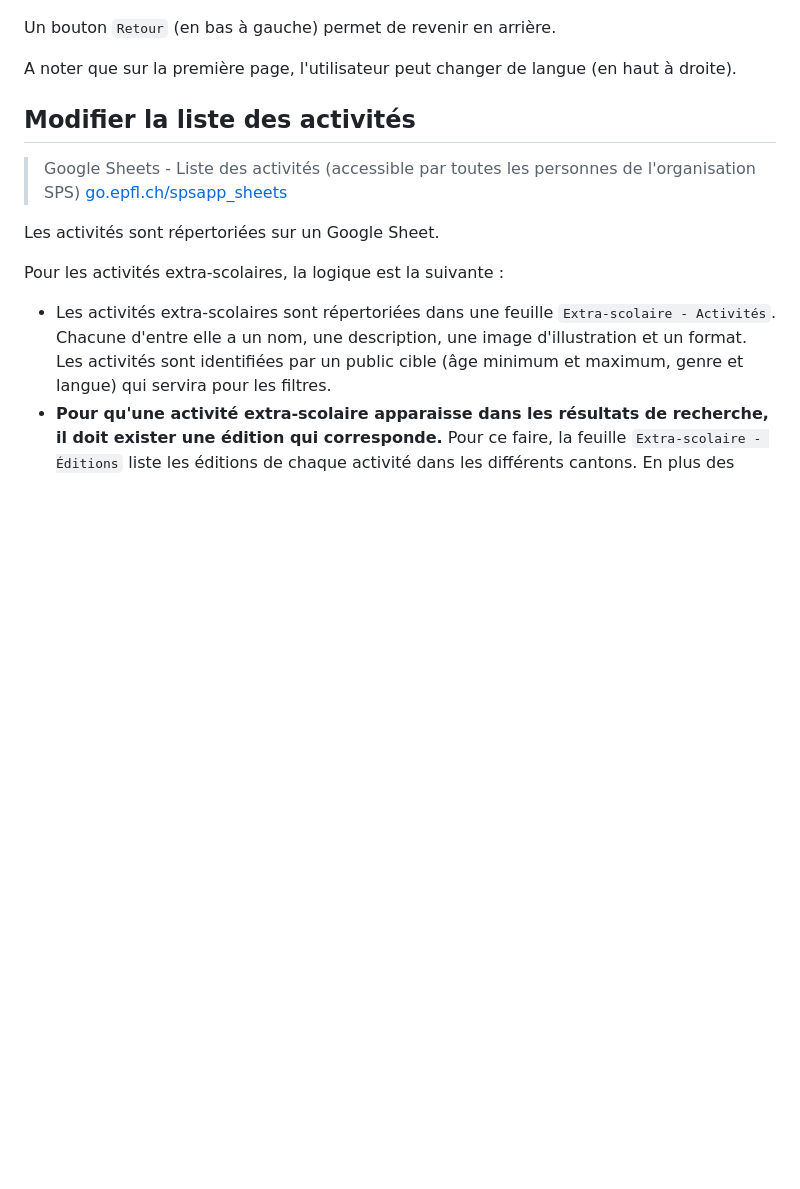
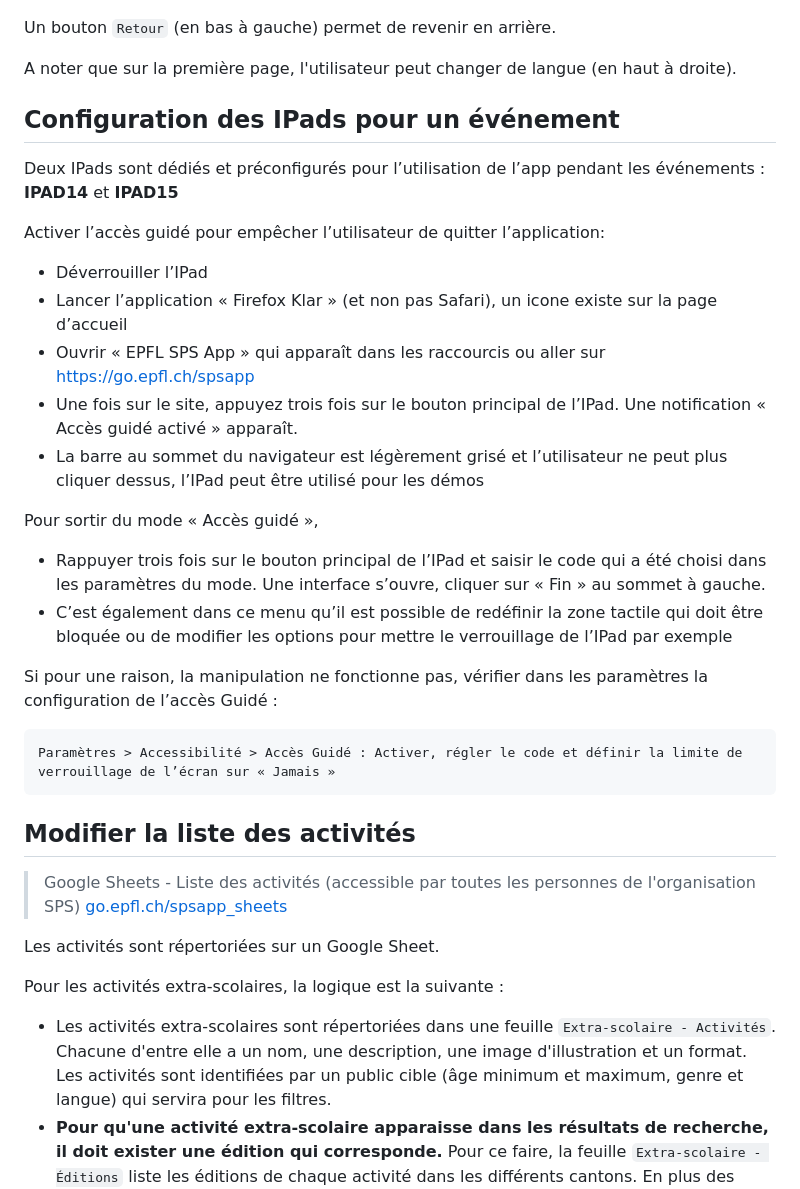
Before and after one commit to EPFL-SPS/SpsApp, a Markdown page: README.md, the part around the change. Rendered like a GitHub page; blank space fills up the shorter version.

Commit message:
Update readme with IPads configuration instructions

````diff
--- a/README.md
+++ b/README.md
@@ -24,6 +24,25 @@ Pour éviter de repasser sut toutes les questions, le bouton `Filtres` (en bas
 Un bouton `Retour` (en bas à gauche) permet de revenir en arrière.
 
 A noter que sur la première page, l'utilisateur peut changer de langue (en haut à droite).
+
+## Configuration des IPads pour un événement
+Deux IPads sont dédiés et préconfigurés pour l’utilisation de l’app pendant les événements : **IPAD14** et **IPAD15**
+
+Activer l’accès guidé pour empêcher l’utilisateur de quitter l’application:
+-	Déverrouiller l’IPad
+-	Lancer l’application « Firefox Klar » (et non pas Safari), un icone existe sur la page d’accueil
+-	Ouvrir « EPFL SPS App » qui apparaît dans les raccourcis ou aller sur https://go.epfl.ch/spsapp
+-	Une fois sur le site, appuyez trois fois sur le bouton principal de l’IPad. Une notification « Accès guidé activé » apparaît.
+-	La barre au sommet du navigateur est légèrement grisé et l’utilisateur ne peut plus cliquer dessus, l’IPad peut être utilisé pour les démos
+
+Pour sortir du mode « Accès guidé »,
+-	Rappuyer trois fois sur le bouton principal de l’IPad et saisir le code qui a été choisi dans les paramètres du mode. Une interface s’ouvre, cliquer sur « Fin » au sommet à gauche.
+-	C’est également dans ce menu qu’il est possible de redéfinir la zone tactile qui doit être bloquée ou de modifier les options pour mettre le verrouillage de l’IPad par exemple
+
+Si pour une raison, la manipulation ne fonctionne pas, vérifier dans les paramètres la configuration de l’accès Guidé :
+```
+Paramètres > Accessibilité > Accès Guidé : Activer, régler le code et définir la limite de verrouillage de l’écran sur « Jamais »
+```
 
 ## Modifier la liste des activités
 > Google Sheets - Liste des activités (accessible par toutes les personnes de l'organisation SPS) [go.epfl.ch/spsapp_sheets](https://go.epfl.ch/spsapp_sheets)
````
